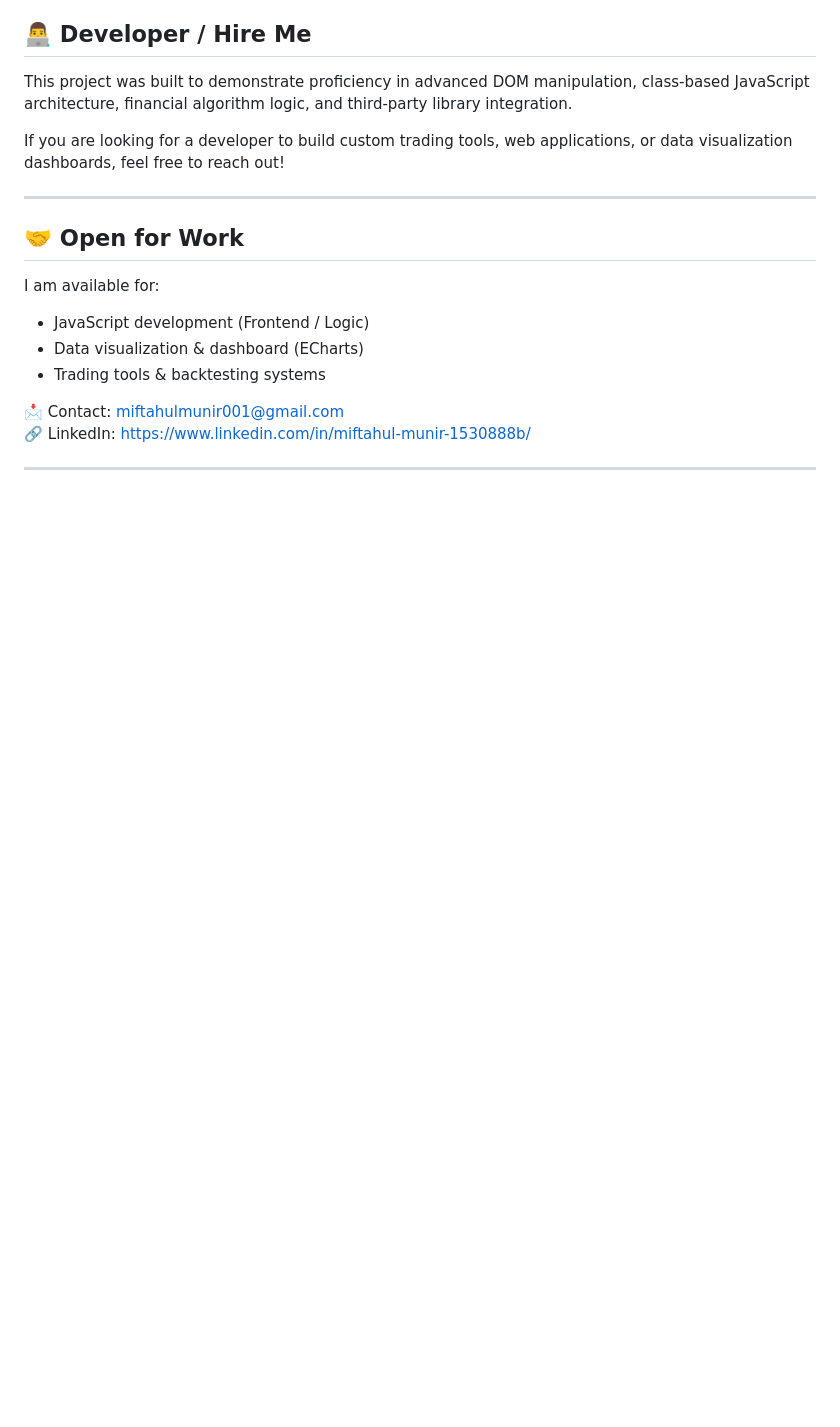
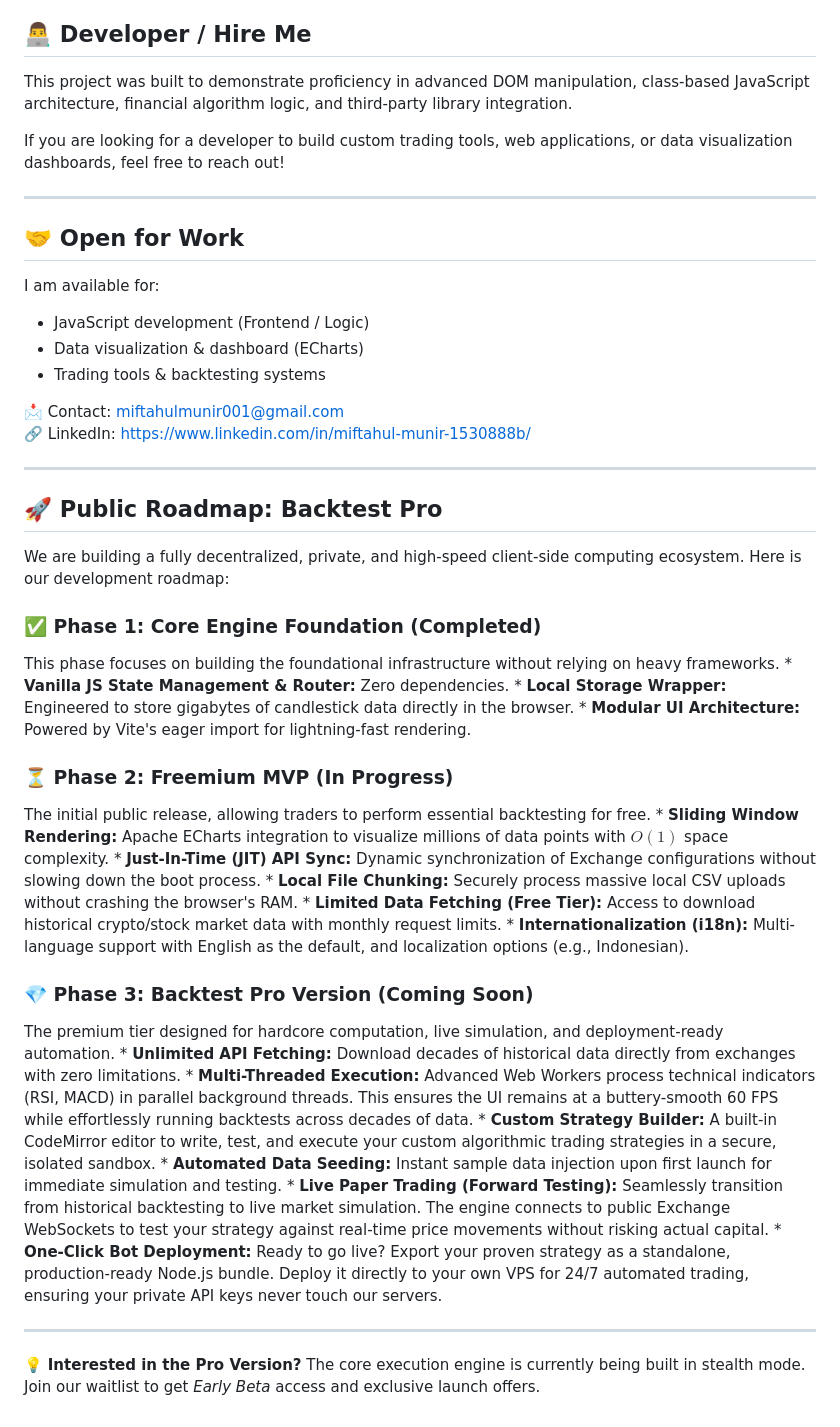
Before and after one commit to miftahul001/js-algorithmic-backtesting-engine, a Markdown page: README.md, the part around the change. GitHub-like rendering; blank space fills up the shorter version.

Commit message:
docs: overhaul README for portfolio showcase and SaaS roadmap
- Added comprehensive project overview, key features, and tech stack.
- Added CI/CD, coverage, and live demo badges for enterprise-level credibility.
- Integrated 'Developer / Hire Me' section to leverage the repo as a professional portfolio.
- Established Public Roadmap (Phase 1-3) outlining the Backtest Pro vision (Freemium to Pro).
- Formatted as a high-conversion public showroom for both recruiters and waitlist users.

```diff
--- a/README.md
+++ b/README.md
@@ -70,3 +70,34 @@ I am available for:
 🔗 LinkedIn: https://www.linkedin.com/in/miftahul-munir-1530888b/
 
 ---
+
+
+## 🚀 Public Roadmap: Backtest Pro
+
+We are building a fully decentralized, private, and high-speed client-side computing ecosystem. Here is our development roadmap:
+
+### ✅ Phase 1: Core Engine Foundation (Completed)
+This phase focuses on building the foundational infrastructure without relying on heavy frameworks.
+	* **Vanilla JS State Management & Router:** Zero dependencies.
+	* **Local Storage Wrapper:** Engineered to store gigabytes of candlestick data directly in the browser.
+	* **Modular UI Architecture:** Powered by Vite's eager import for lightning-fast rendering.
+
+### ⏳ Phase 2: Freemium MVP (In Progress)
+The initial public release, allowing traders to perform essential backtesting for free.
+	* **Sliding Window Rendering:** Apache ECharts integration to visualize millions of data points with $O(1)$ space complexity.
+	* **Just-In-Time (JIT) API Sync:** Dynamic synchronization of Exchange configurations without slowing down the boot process.
+	* **Local File Chunking:** Securely process massive local CSV uploads without crashing the browser's RAM.
+	* **Limited Data Fetching (Free Tier):** Access to download historical crypto/stock market data with monthly request limits.
+	* **Internationalization (i18n):** Multi-language support with English as the default, and localization options (e.g., Indonesian).
+
+### 💎 Phase 3: Backtest Pro Version (Coming Soon)
+The premium tier designed for hardcore computation, live simulation, and deployment-ready automation.
+	* **Unlimited API Fetching:** Download decades of historical data directly from exchanges with zero limitations.
+	* **Multi-Threaded Execution:** Advanced Web Workers process technical indicators (RSI, MACD) in parallel background threads. This ensures the UI remains at a buttery-smooth 60 FPS while effortlessly running backtests across decades of data.
+	* **Custom Strategy Builder:** A built-in CodeMirror editor to write, test, and execute your custom algorithmic trading strategies in a secure, isolated sandbox.
+	* **Automated Data Seeding:** Instant sample data injection upon first launch for immediate simulation and testing.
+	* **Live Paper Trading (Forward Testing):** Seamlessly transition from historical backtesting to live market simulation. The engine connects to public Exchange WebSockets to test your strategy against real-time price movements without risking actual capital.
+	* **One-Click Bot Deployment:** Ready to go live? Export your proven strategy as a standalone, production-ready Node.js bundle. Deploy it directly to your own VPS for 24/7 automated trading, ensuring your private API keys never touch our servers.
+
+---
+💡 **Interested in the Pro Version?** The core execution engine is currently being built in stealth mode. Join our waitlist to get *Early Beta* access and exclusive launch offers.
```
